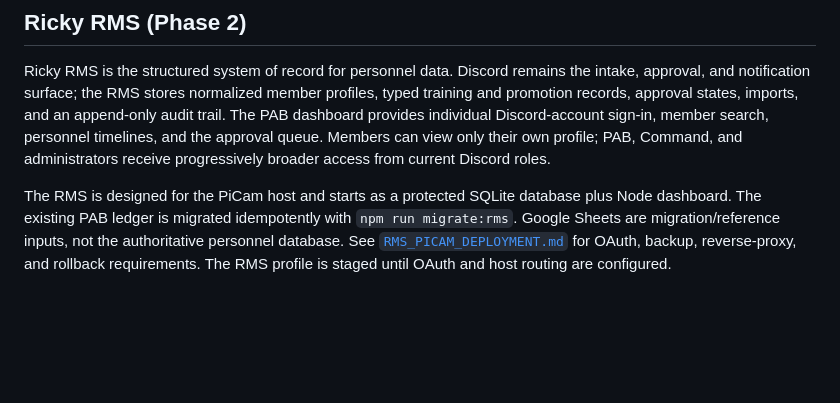
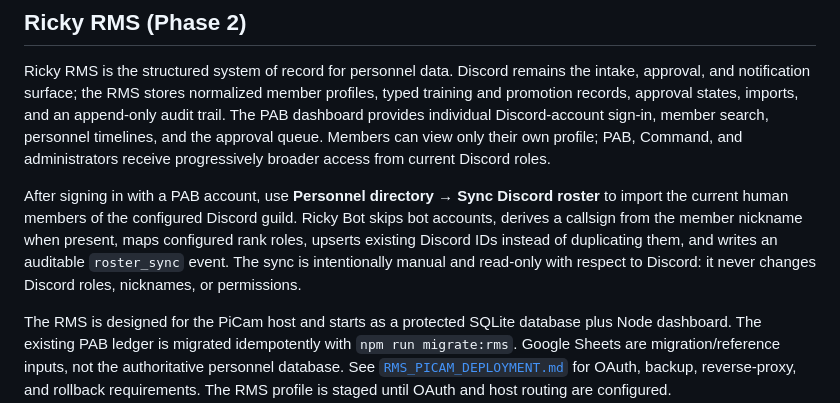
Before and after one commit to union95bb2/bcso-ricky-personnel-bot, a Markdown page: README.md, the part around the change. Rendered like a GitHub page; blank space fills up the shorter version.

Commit message:
docs: document RMS roster sync

```diff
--- a/README.md
+++ b/README.md
@@ -11,6 +11,8 @@ The verified role-presentation audit is stored in [`scripts/role-style-manifest.
 ## Ricky RMS (Phase 2)
 
 Ricky RMS is the structured system of record for personnel data. Discord remains the intake, approval, and notification surface; the RMS stores normalized member profiles, typed training and promotion records, approval states, imports, and an append-only audit trail. The PAB dashboard provides individual Discord-account sign-in, member search, personnel timelines, and the approval queue. Members can view only their own profile; PAB, Command, and administrators receive progressively broader access from current Discord roles.
+
+After signing in with a PAB account, use **Personnel directory → Sync Discord roster** to import the current human members of the configured Discord guild. Ricky Bot skips bot accounts, derives a callsign from the member nickname when present, maps configured rank roles, upserts existing Discord IDs instead of duplicating them, and writes an auditable `roster_sync` event. The sync is intentionally manual and read-only with respect to Discord: it never changes Discord roles, nicknames, or permissions.
 
 The RMS is designed for the PiCam host and starts as a protected SQLite database plus Node dashboard. The existing PAB ledger is migrated idempotently with `npm run migrate:rms`. Google Sheets are migration/reference inputs, not the authoritative personnel database. See [`RMS_PICAM_DEPLOYMENT.md`](RMS_PICAM_DEPLOYMENT.md) for OAuth, backup, reverse-proxy, and rollback requirements. The RMS profile is staged until OAuth and host routing are configured.
 
```
